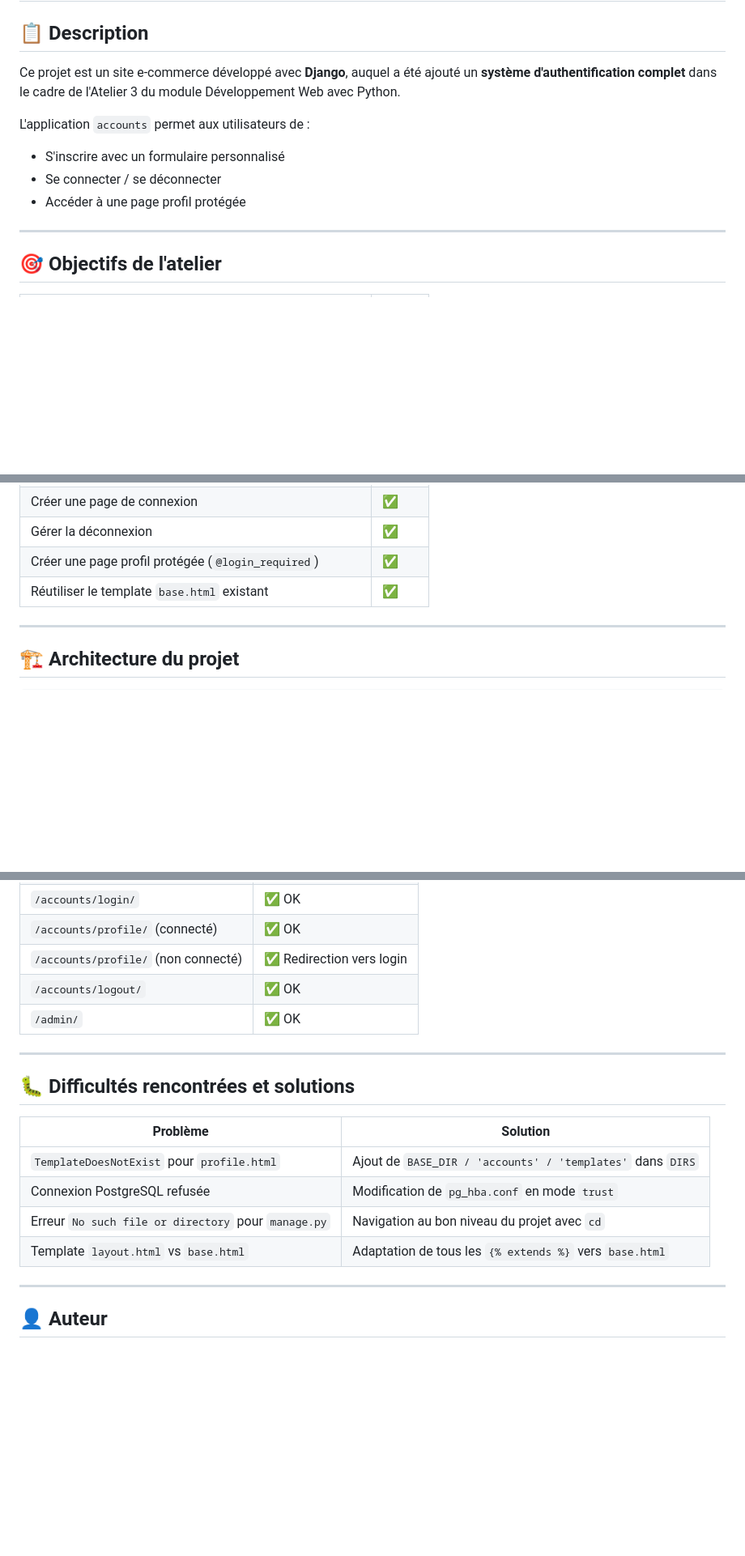
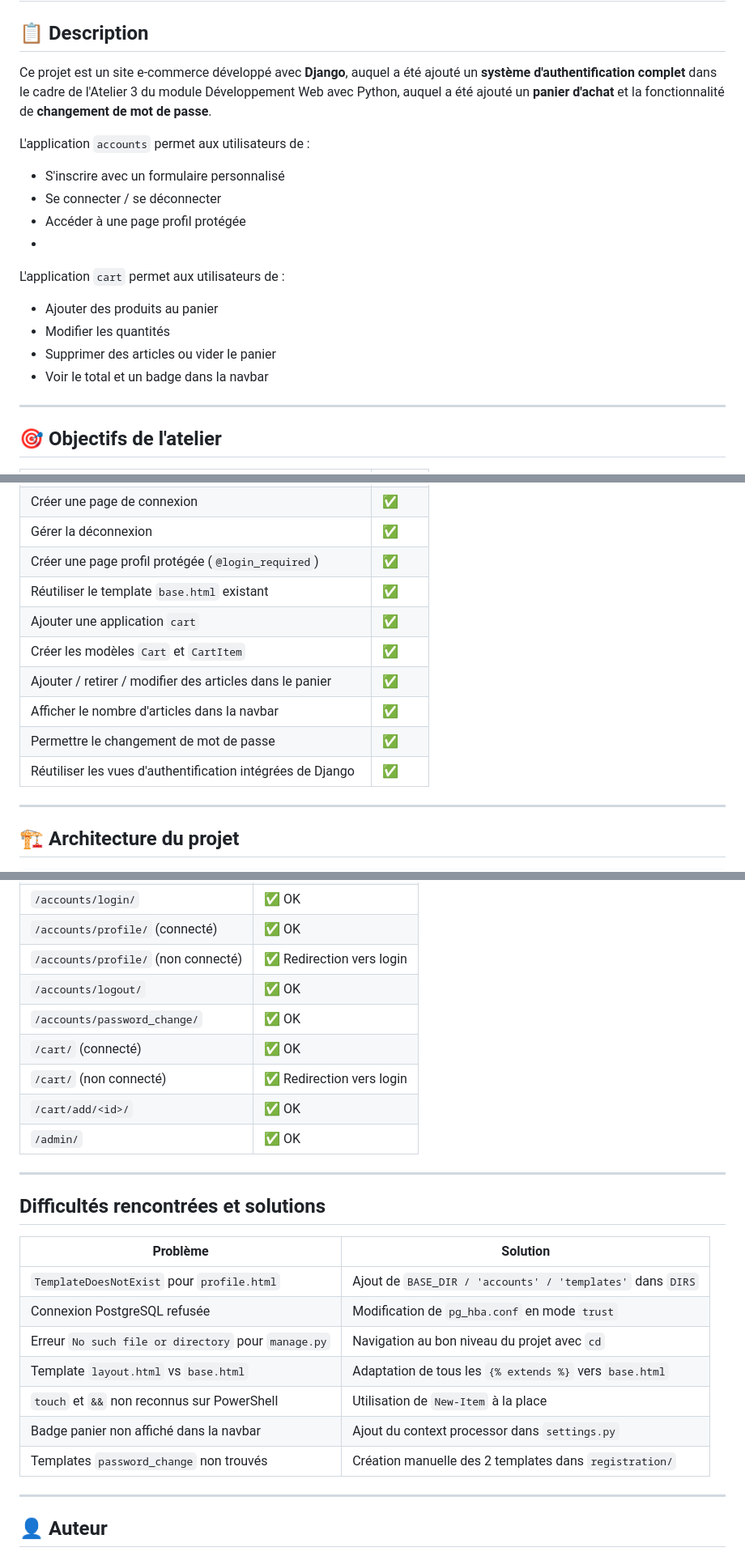
Before and after one commit to nadachahbane123-debug/Atelier-3-Django-Nada-Chahbane, a Markdown page: README.md, 3 parts joined by grey strips. Shown at 81% size. Rendered like a GitHub page; blank space fills up the shorter version.

```diff
--- a/README.md
+++ b/README.md
@@ -2,13 +2,18 @@
 
 ## 📋 Description
 
-Ce projet est un site e-commerce développé avec **Django**, auquel a été ajouté un **système d'authentification complet** dans le cadre de l'Atelier 3 du module Développement Web avec Python.
+Ce projet est un site e-commerce développé avec **Django**, auquel a été ajouté un **système d'authentification complet** dans le cadre de l'Atelier 3 du module Développement Web avec Python, auquel a été ajouté un **panier d'achat** et la fonctionnalité de **changement de mot de passe**.
 
 L'application `accounts` permet aux utilisateurs de :
 - S'inscrire avec un formulaire personnalisé
 - Se connecter / se déconnecter
 - Accéder à une page profil protégée
-
+-
+L'application `cart` permet aux utilisateurs de :
+- Ajouter des produits au panier
+- Modifier les quantités
+- Supprimer des articles ou vider le panier
+- Voir le total et un badge dans la navbar
 ---
 
 ## 🎯 Objectifs de l'atelier
@@ -22,6 +27,12 @@ L'application `accounts` permet aux utilisateurs de :
 | Gérer la déconnexion | ✅ |
 | Créer une page profil protégée (`@login_required`) | ✅ |
 | Réutiliser le template `base.html` existant | ✅ |
+| Ajouter une application `cart` | ✅ |
+| Créer les modèles `Cart` et `CartItem` | ✅ |
+| Ajouter / retirer / modifier des articles dans le panier | ✅ |
+| Afficher le nombre d'articles dans la navbar | ✅ |
+| Permettre le changement de mot de passe | ✅ |
+| Réutiliser les vues d'authentification intégrées de Django | ✅ |
 
 ---
 
@@ -167,11 +210,15 @@ class RegisterForm(UserCreationForm):
 | `/accounts/profile/` (connecté) | ✅ OK |
 | `/accounts/profile/` (non connecté) | ✅ Redirection vers login |
 | `/accounts/logout/` | ✅ OK |
+| `/accounts/password_change/` | ✅ OK |
+| `/cart/` (connecté) | ✅ OK |
+| `/cart/` (non connecté) | ✅ Redirection vers login |
+| `/cart/add/<id>/` | ✅ OK |
 | `/admin/` | ✅ OK |
 
 ---
 
-## 🐛 Difficultés rencontrées et solutions
+##  Difficultés rencontrées et solutions
 
 | Problème | Solution |
 |----------|----------|
@@ -179,6 +226,9 @@ class RegisterForm(UserCreationForm):
 | Connexion PostgreSQL refusée | Modification de `pg_hba.conf` en mode `trust` |
 | Erreur `No such file or directory` pour `manage.py` | Navigation au bon niveau du projet avec `cd` |
 | Template `layout.html` vs `base.html` | Adaptation de tous les `{% extends %}` vers `base.html` |
+| `touch` et `&&` non reconnus sur PowerShell | Utilisation de `New-Item` à la place |
+| Badge panier non affiché dans la navbar | Ajout du context processor dans `settings.py` |
+| Templates `password_change` non trouvés | Création manuelle des 2 templates dans `registration/` |
 
 ---
 
```
Also changed, not shown: other parts of README.md (+38 -1 lines).
